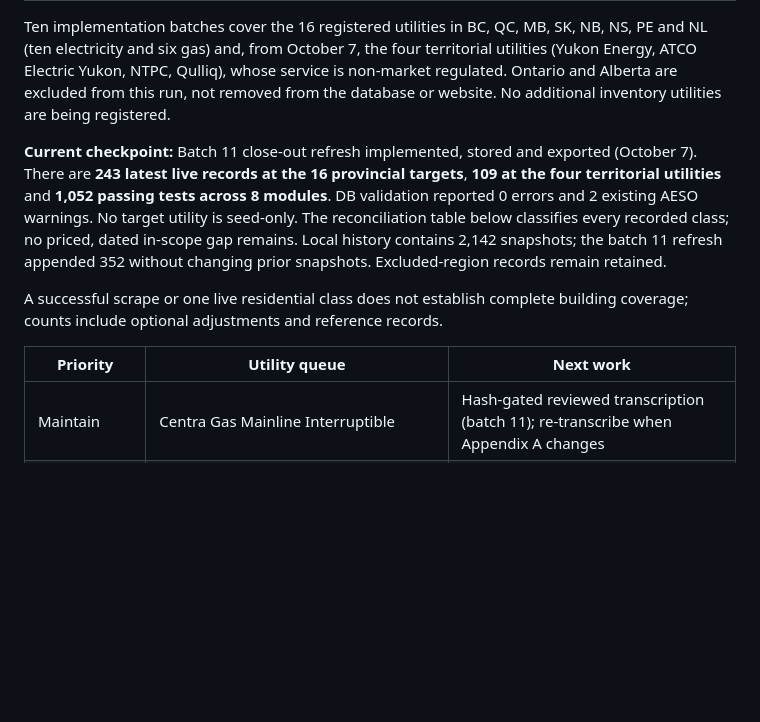
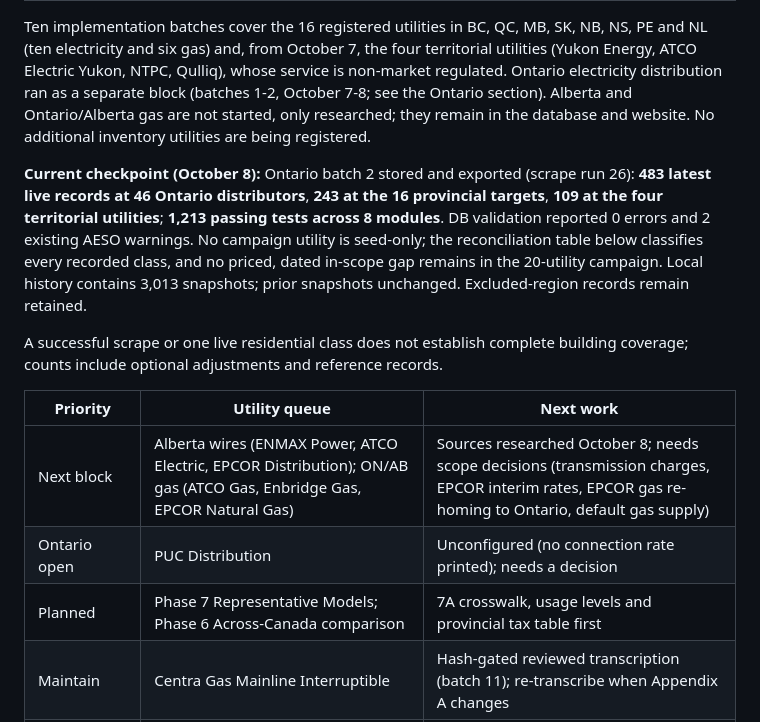
Before and after one commit to MaxPr1me/canada-utility-rates, a Markdown page: docs/phase5_completion_matrix.md, the part around one of its changes. Drawn GitHub-style; blank space fills up the shorter version.

```diff
--- a/docs/phase5_completion_matrix.md
+++ b/docs/phase5_completion_matrix.md
@@ -14,22 +14,26 @@ Counts include retained non-building reference records, not only building tariff
 Ten implementation batches cover the 16 registered utilities in BC, QC, MB, SK,
 NB, NS, PE and NL (ten electricity and six gas) and, from October 7, the four territorial
 utilities (Yukon Energy, ATCO Electric Yukon, NTPC, Qulliq), whose service is non-market
-regulated. Ontario and Alberta are excluded from this run, not removed from the database
-or website. No additional inventory utilities are being registered.
+regulated. Ontario electricity distribution ran as a separate block (batches 1-2, October 7-8;
+see the Ontario section). Alberta and Ontario/Alberta gas are not started, only researched;
+they remain in the database and website. No additional inventory utilities are being registered.
 
-**Current checkpoint:** Batch 11 close-out refresh implemented, stored and exported (October 7).
-There are **243 latest live records at the 16 provincial targets**, **109 at the four
-territorial utilities** and **1,052 passing tests across 8 modules**. DB validation reported
-0 errors and 2 existing AESO warnings. No target utility is seed-only. The reconciliation table
-below classifies every recorded class; no priced, dated in-scope gap remains. Local history
-contains 2,142 snapshots; the batch 11 refresh appended 352 without changing prior snapshots.
-Excluded-region records remain retained.
+**Current checkpoint (October 8):** Ontario batch 2 stored and exported (scrape run 26):
+**483 latest live records at 46 Ontario distributors**, **243 at the 16 provincial targets**,
+**109 at the four territorial utilities**; **1,213 passing tests across 8 modules**. DB
+validation reported 0 errors and 2 existing AESO warnings. No campaign utility is seed-only;
+the reconciliation table below classifies every recorded class, and no priced, dated in-scope
+gap remains in the 20-utility campaign. Local history contains 3,013 snapshots; prior snapshots
+unchanged. Excluded-region records remain retained.
 
 A successful scrape or one live residential class does not establish complete
 building coverage; counts include optional adjustments and reference records.
 
 | Priority | Utility queue | Next work |
 |---|---|---|
+| Next block | Alberta wires (ENMAX Power, ATCO Electric, EPCOR Distribution); ON/AB gas (ATCO Gas, Enbridge Gas, EPCOR Natural Gas) | Sources researched October 8; needs scope decisions (transmission charges, EPCOR interim rates, EPCOR gas re-homing to Ontario, default gas supply) |
+| Ontario open | PUC Distribution | Unconfigured (no connection rate printed); needs a decision |
+| Planned | Phase 7 Representative Models; Phase 6 Across-Canada comparison | 7A crosswalk, usage levels and provincial tax table first |
 | Maintain | Centra Gas Mainline Interruptible | Hash-gated reviewed transcription (batch 11); re-transcribe when Appendix A changes |
 | Monitor | Qulliq final GRA instruction; NTPC Snare TPSP saving mismatch | Interim rates stay medium confidence (URRC recommended approval); Snare TPSP omitted until source reconciles |
 | Source-blocked | See the reconciliation table below | Published without printed, dated prices; re-check periodically |
```
Also changed, not shown: other parts of docs/phase5_completion_matrix.md (+1 -1 lines), README.md (+16 -6 lines).
